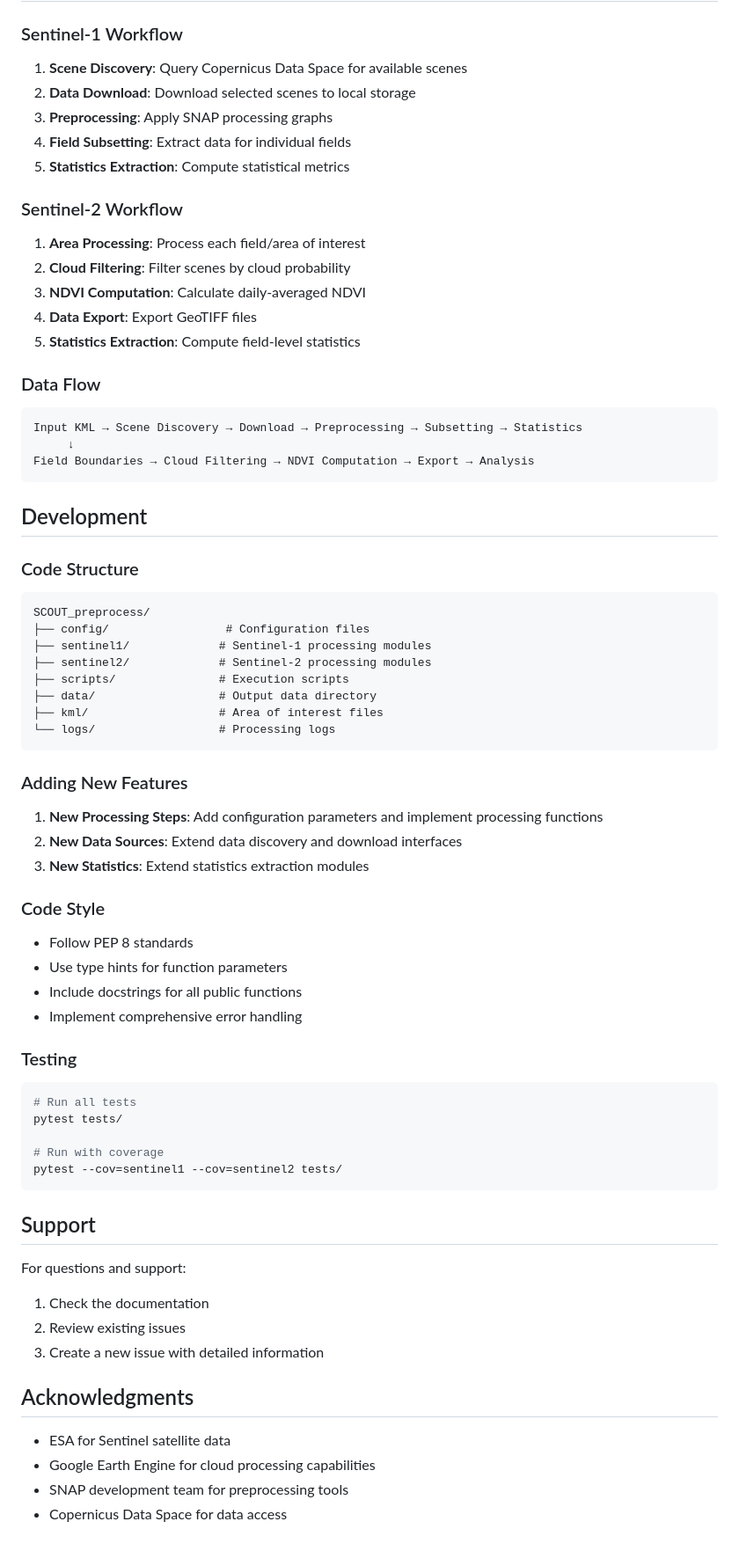
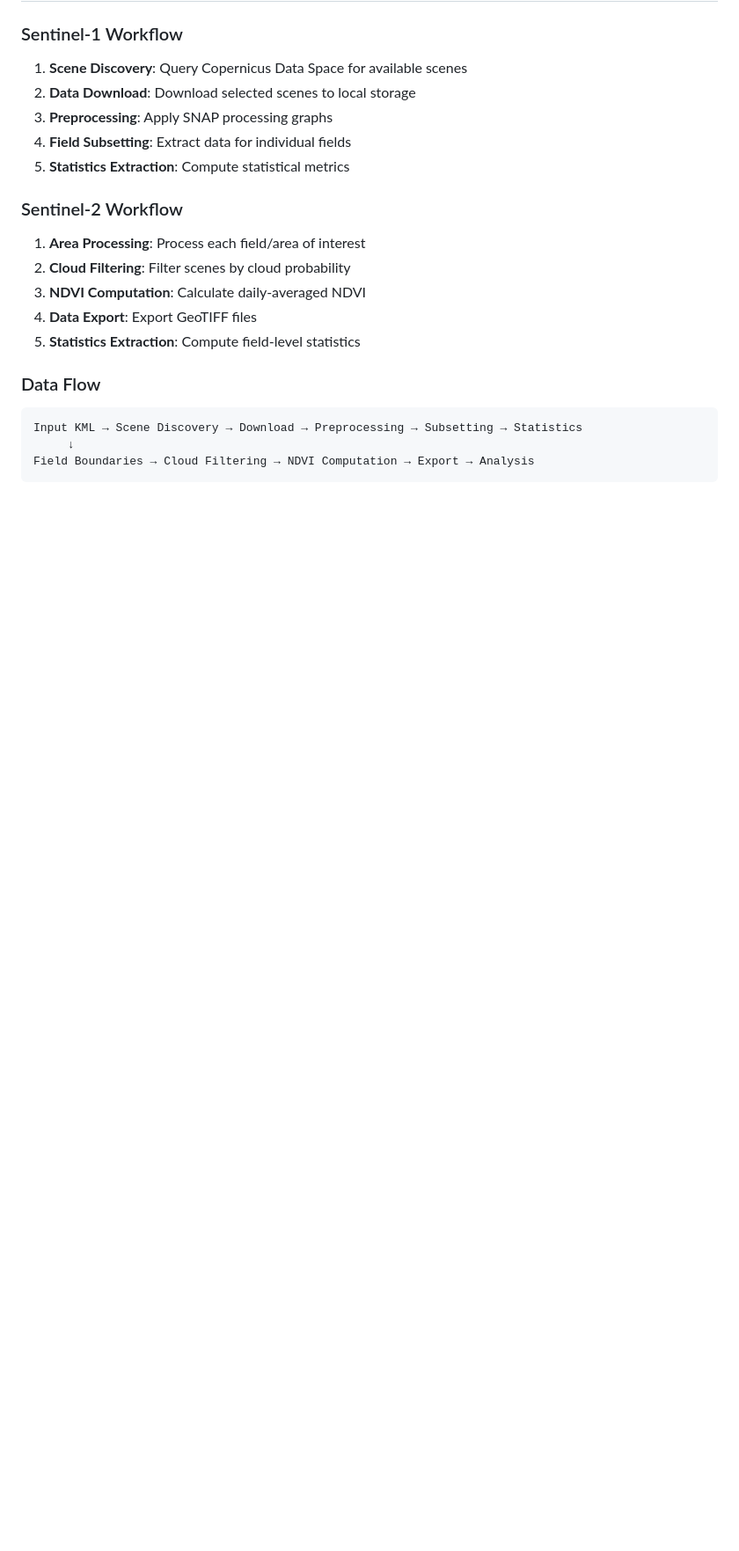
Before and after one commit to MarionDugue/SCOUT-sentinel-processor, a Markdown page: README.md, the part around the change printed below. Shown: that part at 88% size. Drawn GitHub-style; blank space fills up the shorter version.

````diff
--- a/README.md
+++ b/README.md
@@ -185,55 +182,3 @@ Input KML → Scene Discovery → Download → Preprocessing → Subsetting →
      ↓
 Field Boundaries → Cloud Filtering → NDVI Computation → Export → Analysis
 ```
-
-## Development
-
-### Code Structure
-
-```
-SCOUT_preprocess/
-├── config/                 # Configuration files
-├── sentinel1/             # Sentinel-1 processing modules
-├── sentinel2/             # Sentinel-2 processing modules
-├── scripts/               # Execution scripts
-├── data/                  # Output data directory
-├── kml/                   # Area of interest files
-└── logs/                  # Processing logs
-```
-
-### Adding New Features
-
-1. **New Processing Steps**: Add configuration parameters and implement processing functions
-2. **New Data Sources**: Extend data discovery and download interfaces
-3. **New Statistics**: Extend statistics extraction modules
-
-### Code Style
-
-- Follow PEP 8 standards
-- Use type hints for function parameters
-- Include docstrings for all public functions
-- Implement comprehensive error handling
-
-### Testing
-
-```bash
-# Run all tests
-pytest tests/
-
-# Run with coverage
-pytest --cov=sentinel1 --cov=sentinel2 tests/
-```
-
-## Support
-
-For questions and support:
-1. Check the documentation
-2. Review existing issues
-3. Create a new issue with detailed information
-
-## Acknowledgments
-
-- ESA for Sentinel satellite data
-- Google Earth Engine for cloud processing capabilities
-- SNAP development team for preprocessing tools
-- Copernicus Data Space for data access
````
Also changed, not shown: other parts of README.md (+5 -8 lines).
